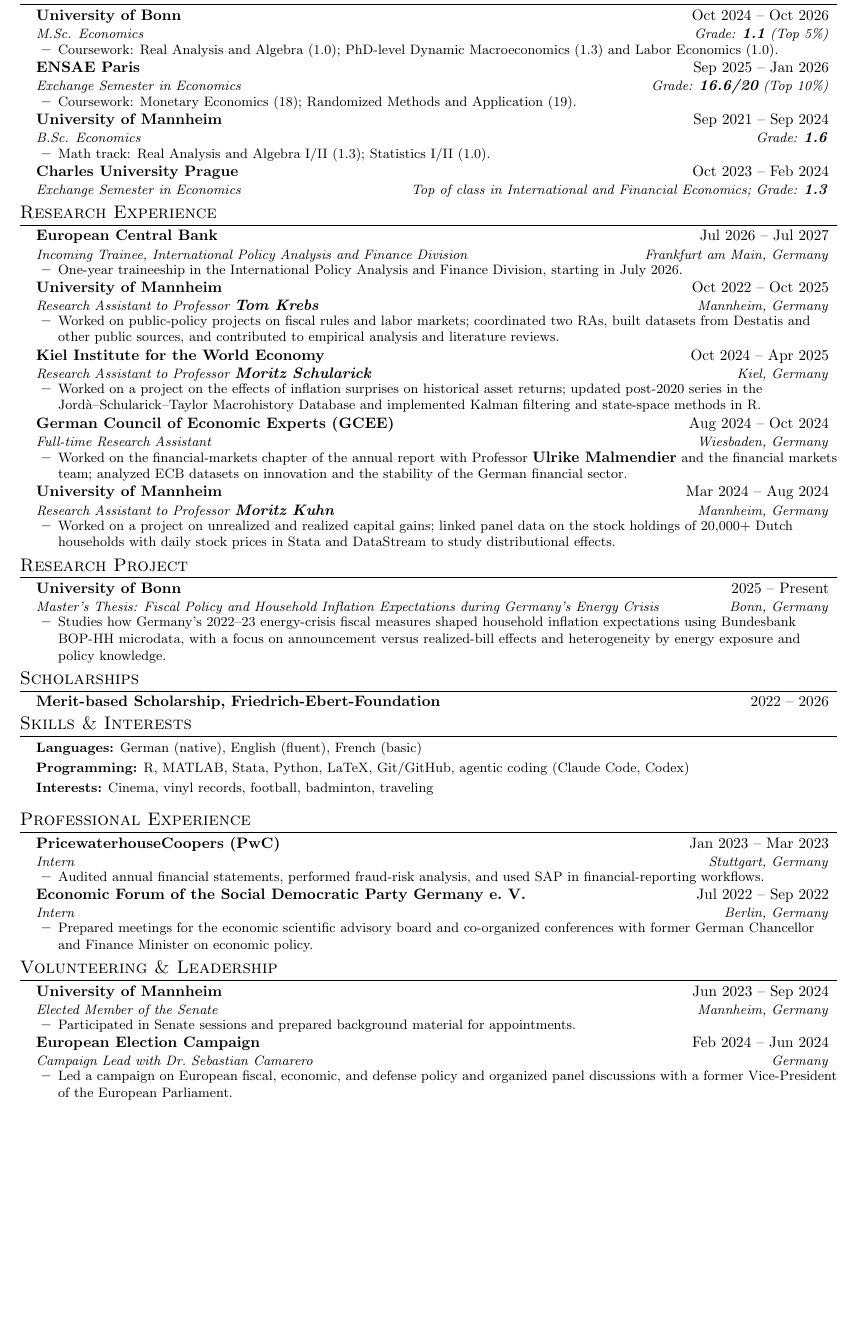
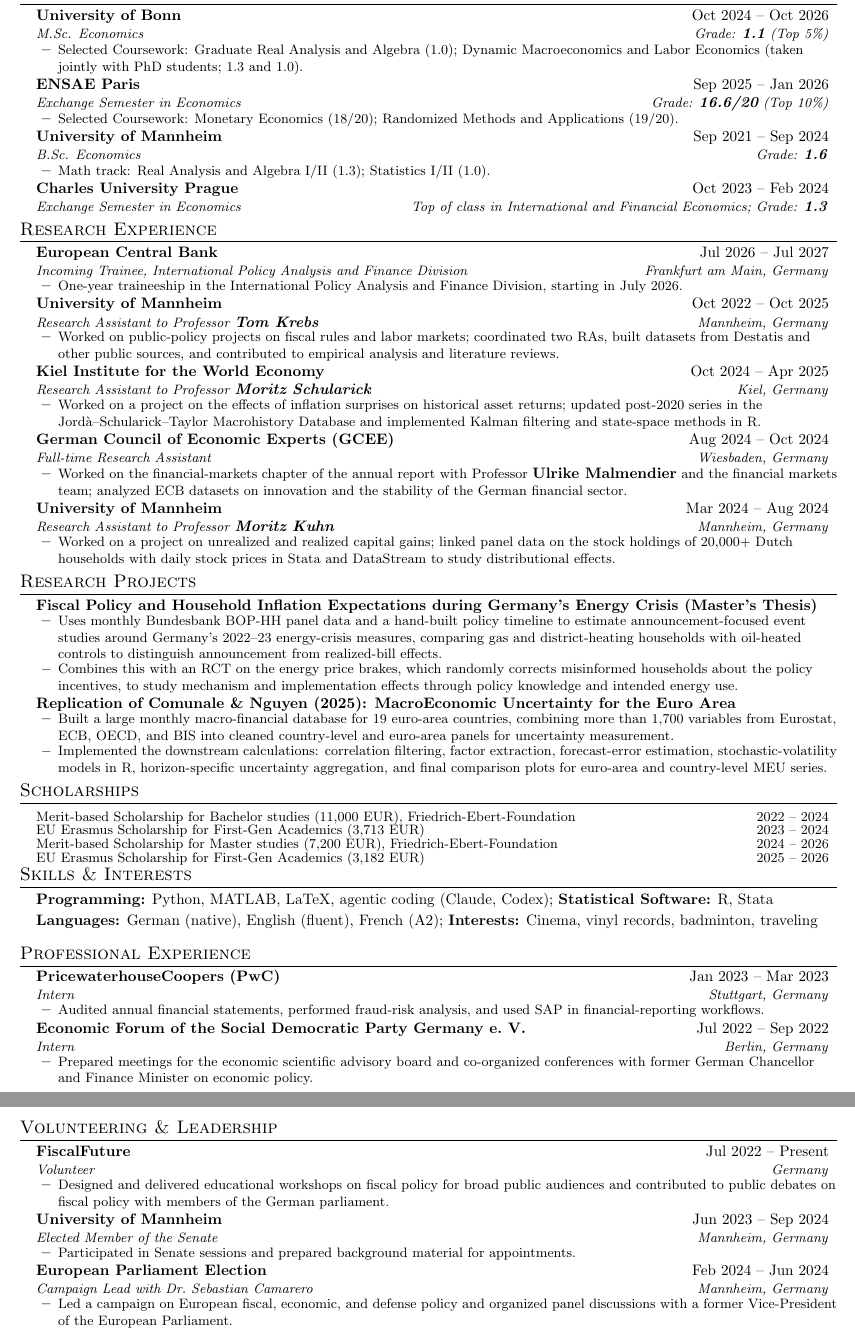
Before and after one commit to BellerNiklas/BellerNiklas.github.io, a LaTeX CV (cv.tex): part of the page before the commit and two parts of pages 1 and 2 of 2 after it, the two joined at a grey line, cut so that both start at the same text, the shorter picture padded with empty space. Compiled offline with pdfLaTeX.

Commit message:
Update CV for PhD applications

```diff
--- a/cv.tex
+++ b/cv.tex
@@ -63,6 +63,14 @@
     \end{tabular*}\vspace{-7pt}
 }
 
+\newcommand{\resumeCompactProjectHeading}[2]{
+  \vspace{-5pt}\item
+    {\small
+    \begin{tabular*}{0.97\textwidth}[t]{l@{\extracolsep{\fill}}r}
+      #1 & #2 \\
+    \end{tabular*}}\vspace{-10pt}
+}
+
 \newcommand{\resumeSubHeadingListStart}{\begin{itemize}[leftmargin=0.15in, label={}]}
 \newcommand{\resumeSubHeadingListEnd}{\end{itemize}}
 \newcommand{\resumeItemListStart}{\begin{itemize}[leftmargin=0.2in, itemsep=1pt, parsep=0pt, topsep=2pt]}
@@ -94,14 +102,14 @@
       {University of Bonn}{Oct 2024 -- Oct 2026}
       {M.Sc. Economics}{Grade: \gradevalue{1.1} (Top 5\%)}
       \resumeItemListStart
-        \resumeItem{Coursework: Real Analysis and Algebra (1.0); PhD-level Dynamic Macroeconomics (1.3) and Labor Economics (1.0).}
+        \resumeItem{Selected Coursework: Graduate Real Analysis and Algebra (1.0); Dynamic Macroeconomics and Labor Economics (taken jointly with PhD students; 1.3 and 1.0).}
       \resumeItemListEnd
 
     \resumeSubheading
       {ENSAE Paris}{Sep 2025 -- Jan 2026}
       {Exchange Semester in Economics}{Grade: \gradevalue{16.6/20} (Top 10\%)}
       \resumeItemListStart
-        \resumeItem{Coursework: Monetary Economics (18); Randomized Methods and Application (19).}
+        \resumeItem{Selected Coursework: Monetary Economics (18/20); Randomized Methods and Applications (19/20).}
       \resumeItemListEnd
 
     \resumeSubheading
@@ -155,32 +163,46 @@
       \resumeItemListEnd
   \resumeSubHeadingListEnd
 
-%----------- RESEARCH PROJECT -----------
-\section{Research Project}
+%----------- RESEARCH PROJECTS -----------
+\section{Research Projects}
   \resumeSubHeadingListStart
-    \resumeSubheading
-      {University of Bonn}{2025 -- Present}
-      {Master's Thesis: Fiscal Policy and Household Inflation Expectations during Germany's Energy Crisis}{Bonn, Germany}
+    \resumeProjectHeading
+      {Fiscal Policy and Household Inflation Expectations during Germany's Energy Crisis (Master's Thesis)}{}
       \resumeItemListStart
-        \resumeItem{Studies how Germany's 2022--23 energy-crisis fiscal measures shaped household inflation expectations using Bundesbank BOP-HH microdata, with a focus on announcement versus realized-bill effects and heterogeneity by energy exposure and policy knowledge.}
+        \resumeItem{Uses monthly Bundesbank BOP-HH panel data and a hand-built policy timeline to estimate announcement-focused event studies around Germany's 2022--23 energy-crisis measures, comparing gas and district-heating households with oil-heated controls to distinguish announcement from realized-bill effects.}
+        \resumeItem{Combines this with an RCT on the energy price brakes, which randomly corrects misinformed households about the policy incentives, to study mechanism and implementation effects through policy knowledge and intended energy use.}
+      \resumeItemListEnd
+
+    \resumeProjectHeading
+      {Replication of Comunale \& Nguyen (2025): MacroEconomic Uncertainty for the Euro Area}{}
+      \resumeItemListStart
+        \resumeItem{Built a large monthly macro-financial database for 19 euro-area countries, combining more than 1,700 variables from Eurostat, ECB, OECD, and BIS into cleaned country-level and euro-area panels for uncertainty measurement.}
+        \resumeItem{Implemented the downstream calculations: correlation filtering, factor extraction, forecast-error estimation, stochastic-volatility models in R, horizon-specific uncertainty aggregation, and final comparison plots for euro-area and country-level MEU series.}
       \resumeItemListEnd
   \resumeSubHeadingListEnd
 
 %----------- SCHOLARSHIPS -----------
 \section{Scholarships}
-  \resumeSubHeadingListStart
-    \resumeProjectHeading
-      {Merit-based Scholarship, Friedrich-Ebert-Foundation}{2022 -- 2026}
-  \resumeSubHeadingListEnd
+  \vspace{5pt}
+  \begin{itemize}[leftmargin=0.15in, label={}, itemsep=0pt, parsep=0pt, topsep=2pt]
+    \resumeCompactProjectHeading
+      {Merit-based Scholarship for Bachelor studies (11,000 EUR), Friedrich-Ebert-Foundation}{2022 -- 2024}
+    \resumeCompactProjectHeading
+      {EU Erasmus Scholarship for First-Gen Academics (3,713 EUR)}{2023 -- 2024}
+    \resumeCompactProjectHeading
+      {Merit-based Scholarship for Master studies (7,200 EUR), Friedrich-Ebert-Foundation}{2024 -- 2026}
+    \resumeCompactProjectHeading
+      {EU Erasmus Scholarship for First-Gen Academics (3,182 EUR)}{2025 -- 2026}
+  \end{itemize}
 
 %----------- SKILLS -----------
 \section{Skills \& Interests}
   \resumeSubHeadingListStart
-    \small{\item{
-        \textbf{Languages:} German (native), English (fluent), French (basic) \\ \vspace{2pt}
-        \textbf{Programming:} R, MATLAB, Stata, Python, LaTeX, Git/GitHub, agentic coding (Claude Code, Codex) \\ \vspace{2pt}
-        \textbf{Interests:} Cinema, vinyl records, football, badminton, traveling
-    }}
+    \item{
+        \normalsize
+        \textbf{Programming:} Python, MATLAB, LaTeX, agentic coding (Claude, Codex); \textbf{Statistical Software:} R, Stata \\ \vspace{2pt}
+        \textbf{Languages:} German (native), English (fluent), French (A2); \textbf{Interests:} Cinema, vinyl records, badminton, traveling
+    }
   \resumeSubHeadingListEnd
 
 %----------- PROFESSIONAL EXPERIENCE -----------
@@ -205,6 +227,13 @@
 \section{Volunteering \& Leadership}
   \resumeSubHeadingListStart
     \resumeSubheading
+      {FiscalFuture}{Jul 2022 -- Present}
+      {Volunteer}{Germany}
+      \resumeItemListStart
+        \resumeItem{Designed and delivered educational workshops on fiscal policy for broad public audiences and contributed to public debates on fiscal policy with members of the German parliament.}
+      \resumeItemListEnd
+
+    \resumeSubheading
       {University of Mannheim}{Jun 2023 -- Sep 2024}
       {Elected Member of the Senate}{Mannheim, Germany}
       \resumeItemListStart
@@ -212,11 +241,12 @@
       \resumeItemListEnd
 
     \resumeSubheading
-      {European Election Campaign}{Feb 2024 -- Jun 2024}
-      {Campaign Lead with Dr.\ Sebastian Camarero}{Germany}
+      {European Parliament Election}{Feb 2024 -- Jun 2024}
+      {Campaign Lead with Dr.\ Sebastian Camarero}{Mannheim, Germany}
       \resumeItemListStart
         \resumeItem{Led a campaign on European fiscal, economic, and defense policy and organized panel discussions with a former Vice-President of the European Parliament.}
       \resumeItemListEnd
+
   \resumeSubHeadingListEnd
 
 \end{document}
```
Also changed, not shown: cv.pdf.
